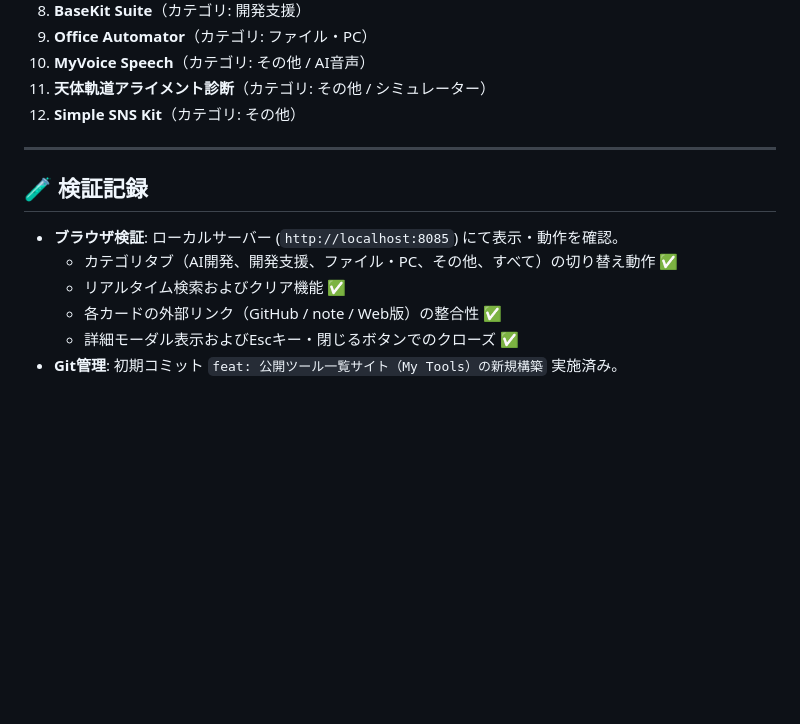
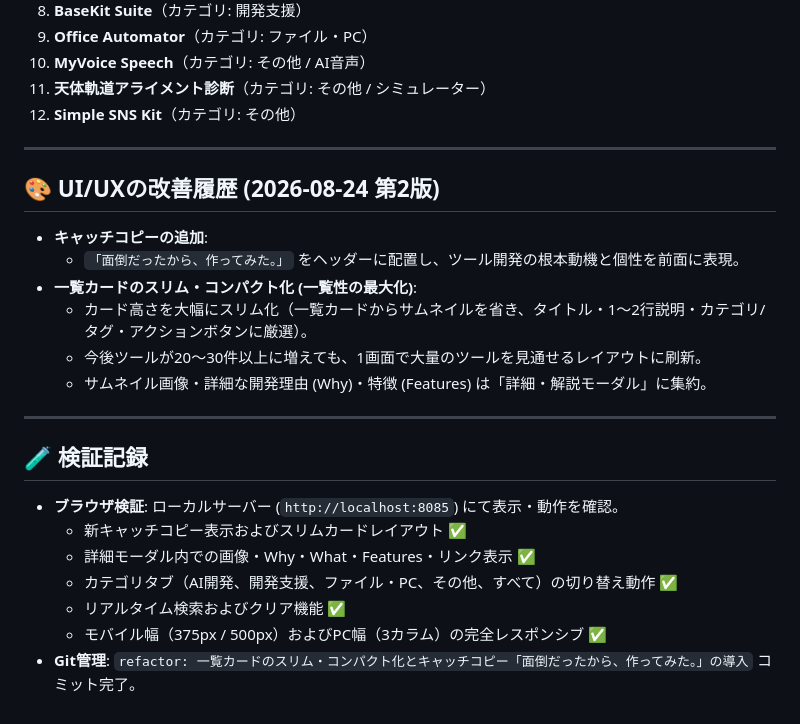
Before and after one commit to tk030-lotto/my-tools, a Markdown page: RECORD.md, the part around the change. GitHub-like rendering; blank space fills up the shorter version.

Commit message:
docs: RECORD.md を最新改善内容（カードスリム化・キャッチコピー）に更新

```diff
--- a/RECORD.md
+++ b/RECORD.md
@@ -72,10 +72,21 @@
 
 ---
 
+## 🎨 UI/UXの改善履歴 (2026-08-24 第2版)
+- **キャッチコピーの追加**:
+  - `「面倒だったから、作ってみた。」` をヘッダーに配置し、ツール開発の根本動機と個性を前面に表現。
+- **一覧カードのスリム・コンパクト化 (一覧性の最大化)**:
+  - カード高さを大幅にスリム化（一覧カードからサムネイルを省き、タイトル・1〜2行説明・カテゴリ/タグ・アクションボタンに厳選）。
+  - 今後ツールが20〜30件以上に増えても、1画面で大量のツールを見通せるレイアウトに刷新。
+  - サムネイル画像・詳細な開発理由 (Why)・特徴 (Features) は「詳細・解説モーダル」に集約。
+
+---
+
 ## 🧪 検証記録
 - **ブラウザ検証**: ローカルサーバー (`http://localhost:8085`) にて表示・動作を確認。
+  - 新キャッチコピー表示およびスリムカードレイアウト ✅
+  - 詳細モーダル内での画像・Why・What・Features・リンク表示 ✅
   - カテゴリタブ（AI開発、開発支援、ファイル・PC、その他、すべて）の切り替え動作 ✅
   - リアルタイム検索およびクリア機能 ✅
-  - 各カードの外部リンク（GitHub / note / Web版）の整合性 ✅
-  - 詳細モーダル表示およびEscキー・閉じるボタンでのクローズ ✅
-- **Git管理**: 初期コミット `feat: 公開ツール一覧サイト（My Tools）の新規構築` 実施済み。
+  - モバイル幅（375px / 500px）およびPC幅（3カラム）の完全レスポンシブ ✅
+- **Git管理**: `refactor: 一覧カードのスリム・コンパクト化とキャッチコピー「面倒だったから、作ってみた。」の導入` コミット完了。
```
